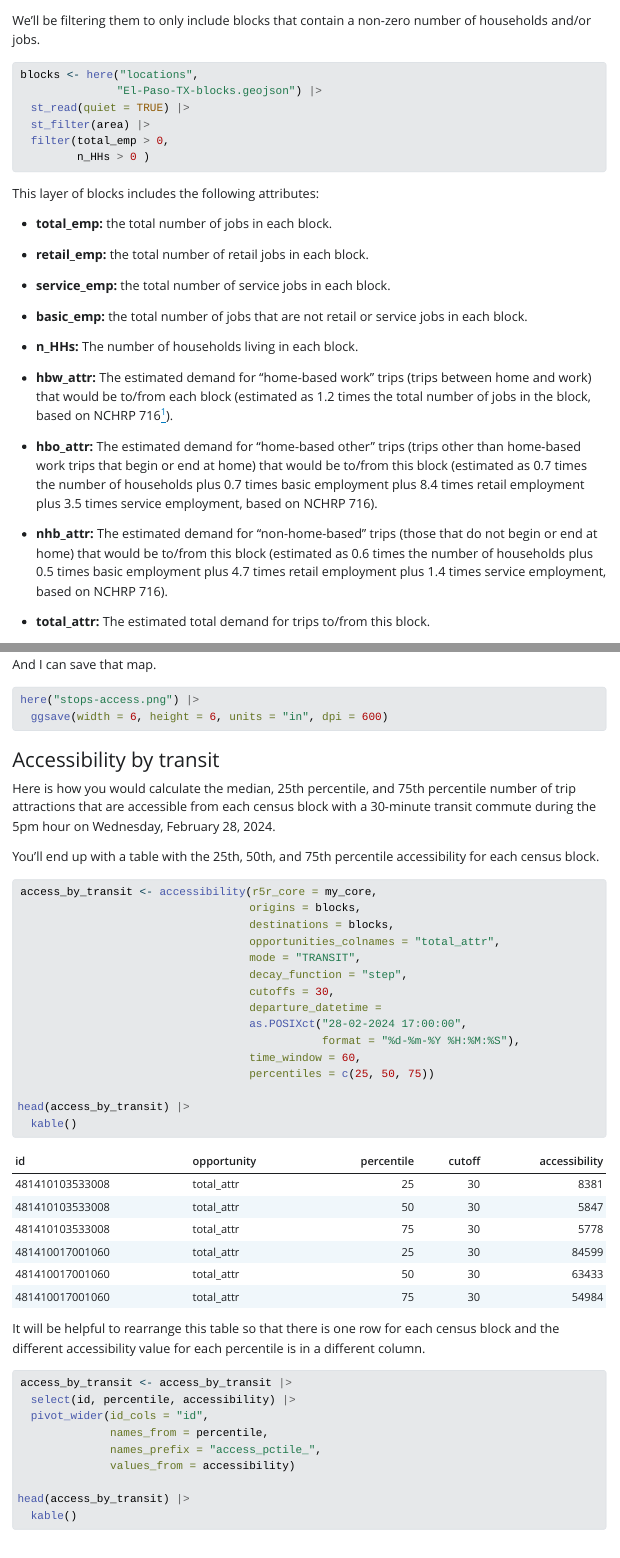
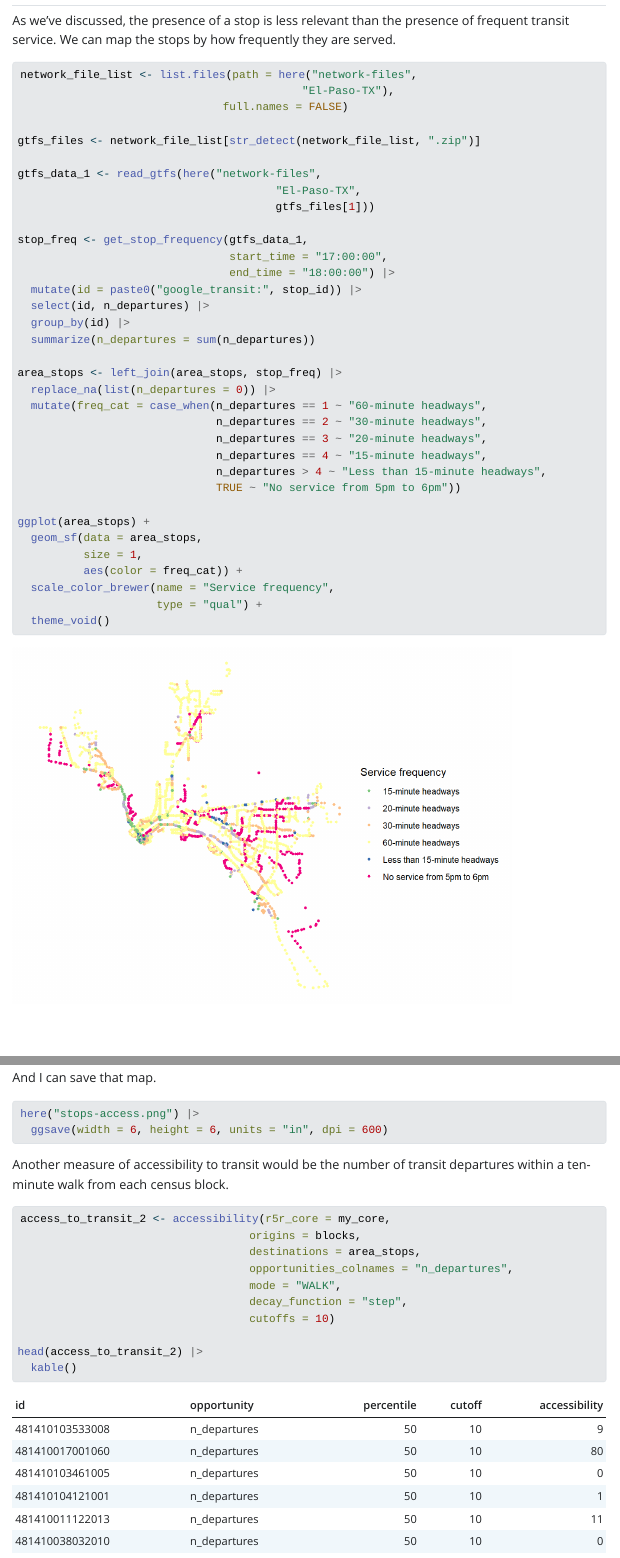
Before and after one commit to vibe-lab-gsd/GSD-SES-5511, a Quarto document (example.qmd): the page in a window 1100 px wide, from 3160 px down, and a second part further down, joined at a grey line. The pictures show the output file example.html that the author committed with the source, opened offline; Quarto's library style sheets are replaced by a plain one without menus.

Commit message:
Added frequency

````diff
--- a/example.qmd
+++ b/example.qmd
@@ -115,3 +122,40 @@ here("network-map.png") |>
+As we've discussed, the presence of a stop is less relevant than the presence of frequent transit service. We can map the stops by how frequently they are served.
+
+```{r}
+network_file_list <- list.files(path = here("network-files",
+                                           "El-Paso-TX"),
+                               full.names = FALSE)
+
+gtfs_files <- network_file_list[str_detect(network_file_list, ".zip")]
+
+gtfs_data_1 <- read_gtfs(here("network-files",
+                                       "El-Paso-TX",
+                                       gtfs_files[1]))
+
+stop_freq <- get_stop_frequency(gtfs_data_1,
+                                start_time = "17:00:00",
+                                end_time = "18:00:00") |>
+  mutate(id = paste0("google_transit:", stop_id)) |>
+  select(id, n_departures) |>
+  group_by(id) |>
+  summarize(n_departures = sum(n_departures))
+
+area_stops <- left_join(area_stops, stop_freq) |>
+  replace_na(list(n_departures = 0)) |>
+  mutate(freq_cat = case_when(n_departures == 1 ~ "60-minute headways",
+                              n_departures == 2 ~ "30-minute headways",
+                              n_departures == 3 ~ "20-minute headways",
+                              n_departures == 4 ~ "15-minute headways",
+                              n_departures > 4 ~ "Less than 15-minute headways",
+                              TRUE ~ "No service from 5pm to 6pm"))
+
+ggplot(area_stops) +
+  geom_sf(data = area_stops,
+          size = 1,
+          aes(color = freq_cat)) +
+  scale_color_brewer(name = "Service frequency",
+                     type = "qual") +
+  theme_void()
 ```
 
 ## Map locations
@@ -233,3 +277,23 @@ And I can save that map.
 ```{r}
 here("stops-access.png") |>
   ggsave(width = 6, height = 6, units = "in", dpi = 600)
+```
+
+Another measure of accessibility to transit would be the number of transit departures within a ten-minute walk from each census block.
+
+```{r}
+access_to_transit_2 <- accessibility(r5r_core = my_core,
+                                   origins = blocks,
+                                   destinations = area_stops,
+                                   opportunities_colnames = "n_departures",
+                                   mode = "WALK",
+                                   decay_function = "step",
+                                   cutoffs = 10)
+
+head(access_to_transit_2) |>
+  kable()
+```
+
+And now I can map those:
+
+```{r}
````
Also changed, not shown: example.html, example_files/figure-html/unnamed-chunk-10-1.png (added), example_files/figure-html/unnamed-chunk-13-1.png, example_files/figure-html/unnamed-chunk-16-1.png (added), example_files/figure-html/unnamed-chunk-5-1.png (added), example_files/figure-html/unnamed-chunk-7-1.png (added), example.qmd (22 more changed lines).
